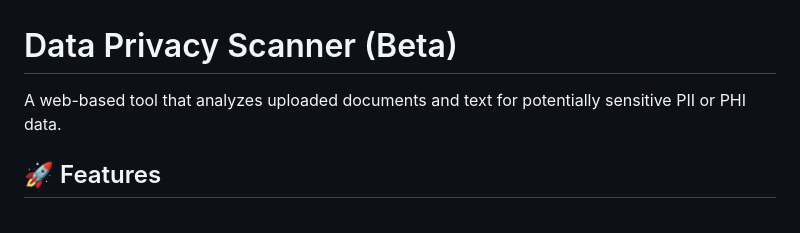
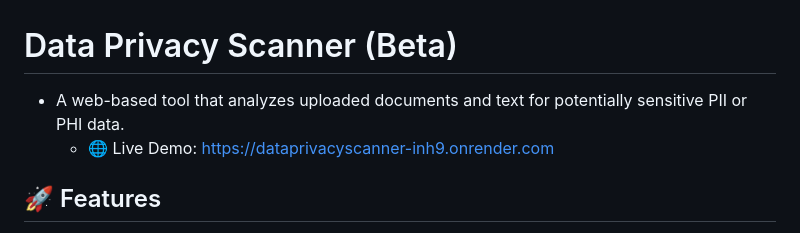
Before and after one commit to Nquartey17/DataPrivacyScanner, a Markdown page: README.md, the part around the change. Drawn GitHub-style.

Commit message:
Live demo added to README

```diff
--- a/README.md
+++ b/README.md
@@ -1,5 +1,6 @@
 # Data Privacy Scanner (Beta)
-A web-based tool that analyzes uploaded documents and text for potentially sensitive PII or PHI data.
+- A web-based tool that analyzes uploaded documents and text for potentially sensitive PII or PHI data.
+  - 🌐 Live Demo: https://dataprivacyscanner-inh9.onrender.com
 
 ## 🚀 Features
 - Document Scanning
```
